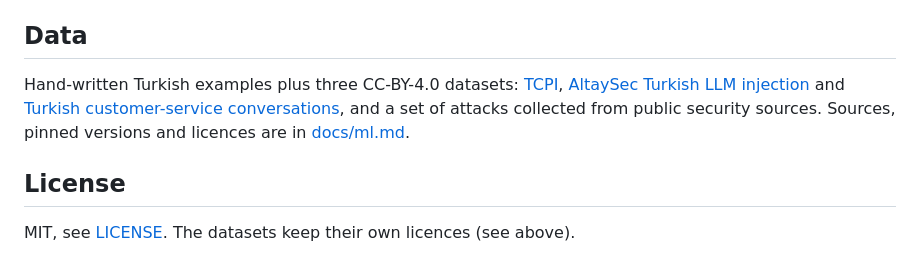
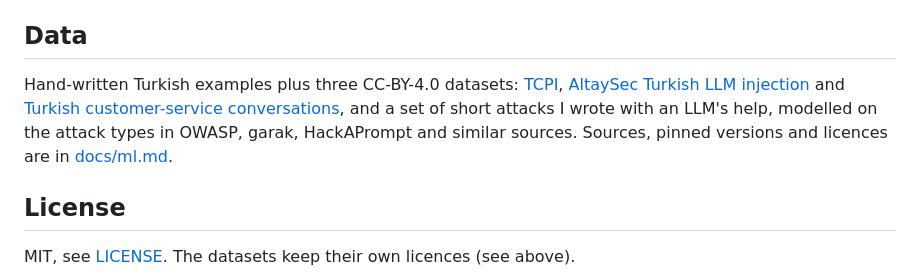
Before and after one commit to efronh/sieve, a Markdown page: README.md, the part around the change. Drawn GitHub-style.

```diff
--- a/README.md
+++ b/README.md
@@ -141,7 +141,7 @@ Run scripts from the repo root. Don't keep the repo in an iCloud-synced folder o
 
 ## Data
 
-Hand-written Turkish examples plus three CC-BY-4.0 datasets: [TCPI](https://huggingface.co/datasets/3nesdeniz/turkish-conversation-prompt-injection), [AltaySec Turkish LLM injection](https://huggingface.co/datasets/AltaySec/turkish-llm-injection) and [Turkish customer-service conversations](https://huggingface.co/datasets/emreseyhan/Turkish-customer-service-conversations), and a set of attacks collected from public security sources. Sources, pinned versions and licences are in [docs/ml.md](docs/ml.md#veri-kaynakları-ve-atıf).
+Hand-written Turkish examples plus three CC-BY-4.0 datasets: [TCPI](https://huggingface.co/datasets/3nesdeniz/turkish-conversation-prompt-injection), [AltaySec Turkish LLM injection](https://huggingface.co/datasets/AltaySec/turkish-llm-injection) and [Turkish customer-service conversations](https://huggingface.co/datasets/emreseyhan/Turkish-customer-service-conversations), and a set of short attacks I wrote with an LLM's help, modelled on the attack types in OWASP, garak, HackAPrompt and similar sources. Sources, pinned versions and licences are in [docs/ml.md](docs/ml.md#veri-kaynakları-ve-atıf).
 
 ## License
 
```
Also changed, not shown: README.tr.md (+1 -1 lines), docs/ml.md (+1 -1 lines).
